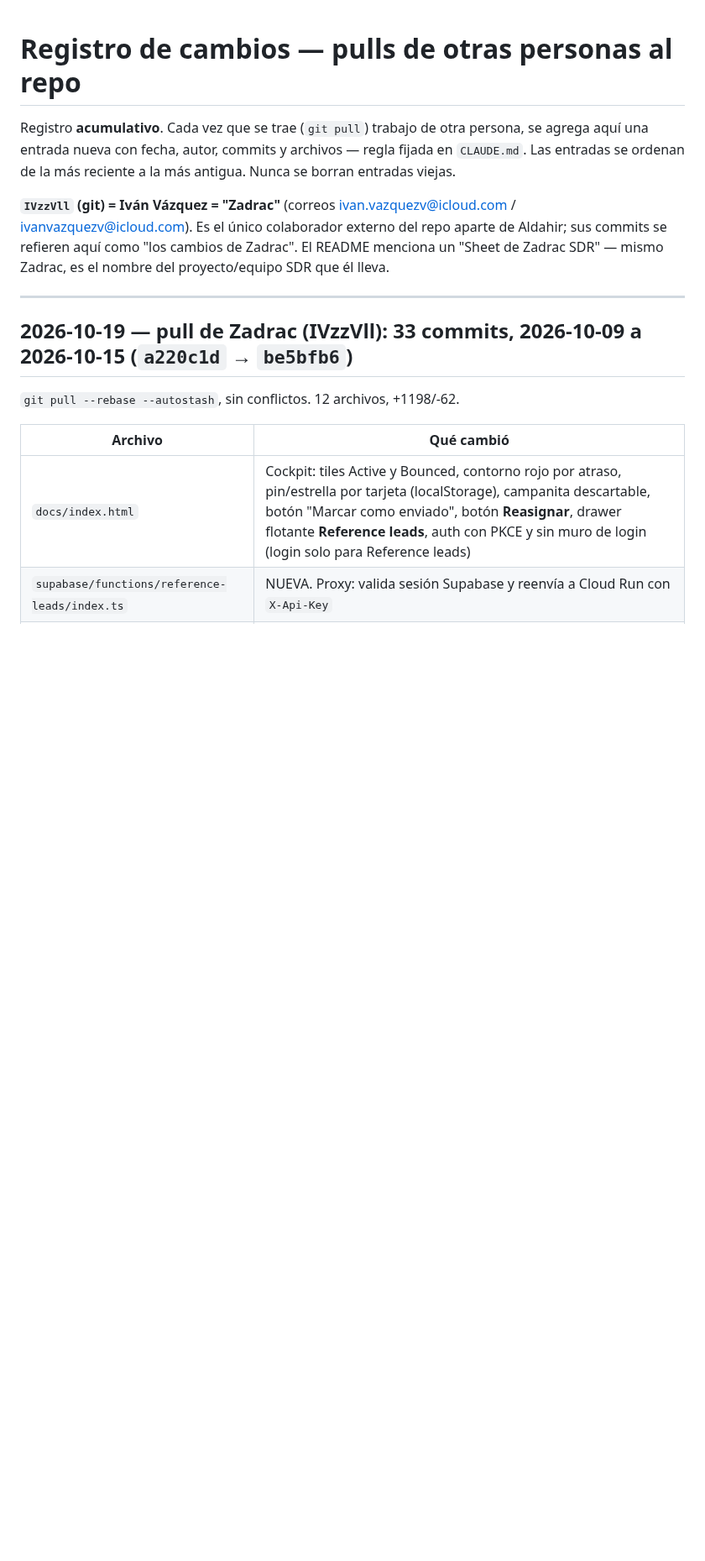
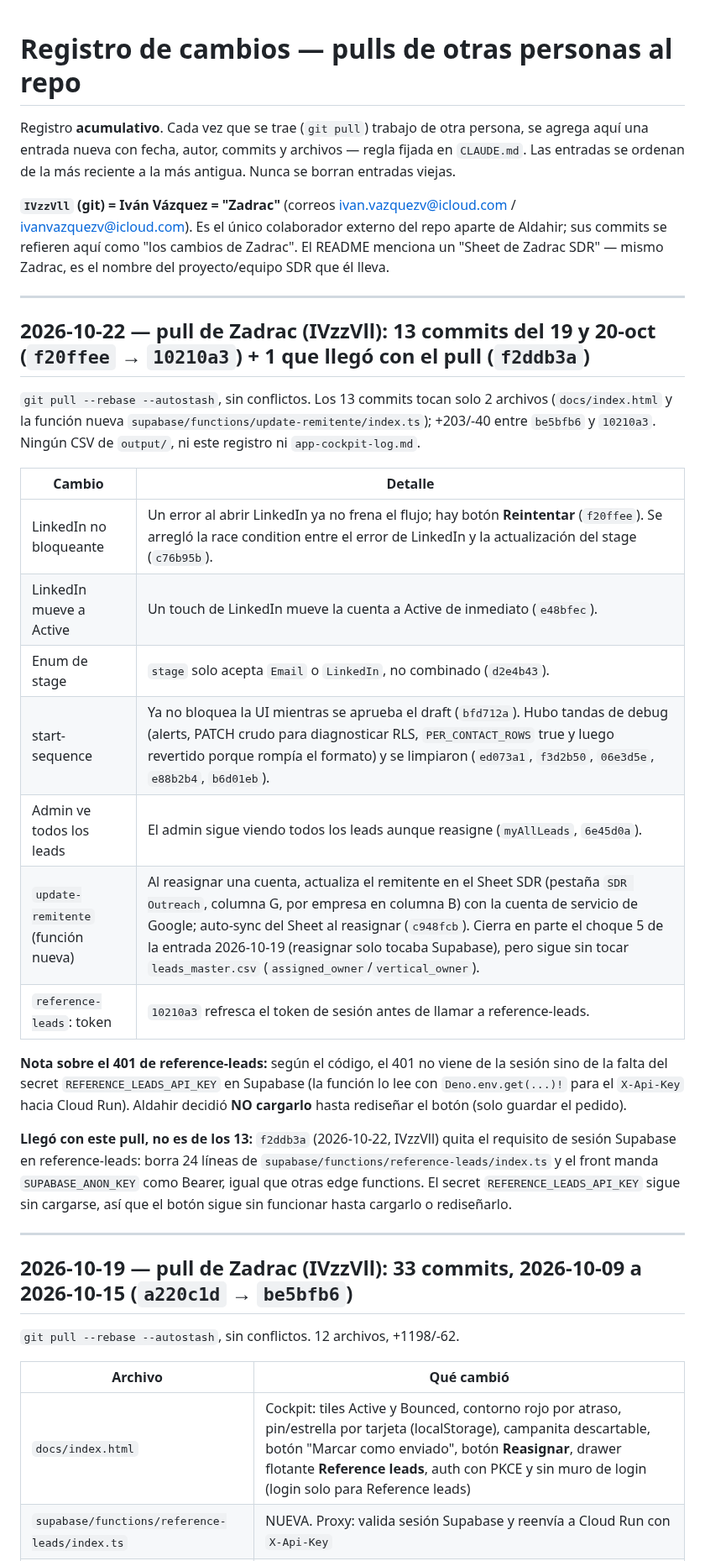
Before and after one commit to Aldchiw/prima-gtm-skills, a Markdown page: docs/registro-cambios.md, the part around the change. Shown at 84% size. Drawn GitHub-style; blank space fills up the shorter version.

Commit message:
registro: pull de Zadrac 2026-10-19/20 (LinkedIn, reasignar + update-remitente, token)
Co-Authored-By: Claude Sonnet 5.5 <noreply@anthropic.com>

```diff
--- a/docs/registro-cambios.md
+++ b/docs/registro-cambios.md
@@ -8,6 +8,26 @@ entradas se ordenan de la más reciente a la más antigua. Nunca se borran entra
 ivanvazquezv@icloud.com). Es el único colaborador externo del repo aparte de Aldahir; sus commits
 se refieren aquí como "los cambios de Zadrac". El README menciona un "Sheet de Zadrac SDR" —
 mismo Zadrac, es el nombre del proyecto/equipo SDR que él lleva.
+
+---
+
+## 2026-10-22 — pull de Zadrac (IVzzVll): 13 commits del 19 y 20-oct (`f20ffee` → `10210a3`) + 1 que llegó con el pull (`f2ddb3a`)
+
+`git pull --rebase --autostash`, sin conflictos. Los 13 commits tocan solo 2 archivos (`docs/index.html` y la función nueva `supabase/functions/update-remitente/index.ts`); +203/-40 entre `be5bfb6` y `10210a3`. Ningún CSV de `output/`, ni este registro ni `app-cockpit-log.md`.
+
+| Cambio | Detalle |
+|---|---|
+| LinkedIn no bloqueante | Un error al abrir LinkedIn ya no frena el flujo; hay botón **Reintentar** (`f20ffee`). Se arregló la race condition entre el error de LinkedIn y la actualización del stage (`c76b95b`). |
+| LinkedIn mueve a Active | Un touch de LinkedIn mueve la cuenta a Active de inmediato (`e48bfec`). |
+| Enum de stage | `stage` solo acepta `Email` o `LinkedIn`, no combinado (`d2e4b43`). |
+| start-sequence | Ya no bloquea la UI mientras se aprueba el draft (`bfd712a`). Hubo tandas de debug (alerts, PATCH crudo para diagnosticar RLS, `PER_CONTACT_ROWS` true y luego revertido porque rompía el formato) y se limpiaron (`ed073a1`, `f3d2b50`, `06e3d5e`, `e88b2b4`, `b6d01eb`). |
+| Admin ve todos los leads | El admin sigue viendo todos los leads aunque reasigne (`myAllLeads`, `6e45d0a`). |
+| `update-remitente` (función nueva) | Al reasignar una cuenta, actualiza el remitente en el Sheet SDR (pestaña `SDR Outreach`, columna G, por empresa en columna B) con la cuenta de servicio de Google; auto-sync del Sheet al reasignar (`c948fcb`). Cierra en parte el choque 5 de la entrada 2026-10-19 (reasignar solo tocaba Supabase), pero sigue sin tocar `leads_master.csv` (`assigned_owner`/`vertical_owner`). |
+| `reference-leads`: token | `10210a3` refresca el token de sesión antes de llamar a reference-leads. |
+
+**Nota sobre el 401 de reference-leads:** según el código, el 401 no viene de la sesión sino de la falta del secret `REFERENCE_LEADS_API_KEY` en Supabase (la función lo lee con `Deno.env.get(...)!` para el `X-Api-Key` hacia Cloud Run). Aldahir decidió **NO cargarlo** hasta rediseñar el botón (solo guardar el pedido).
+
+**Llegó con este pull, no es de los 13:** `f2ddb3a` (2026-10-22, IVzzVll) quita el requisito de sesión Supabase en reference-leads: borra 24 líneas de `supabase/functions/reference-leads/index.ts` y el front manda `SUPABASE_ANON_KEY` como Bearer, igual que otras edge functions. El secret `REFERENCE_LEADS_API_KEY` sigue sin cargarse, así que el botón sigue sin funcionar hasta cargarlo o rediseñarlo.
 
 ---
 
```
Also changed, not shown: app-cockpit-log.md (+11 -0 lines).
